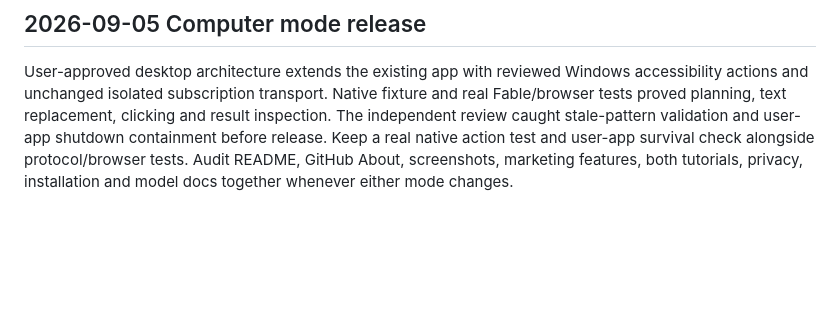
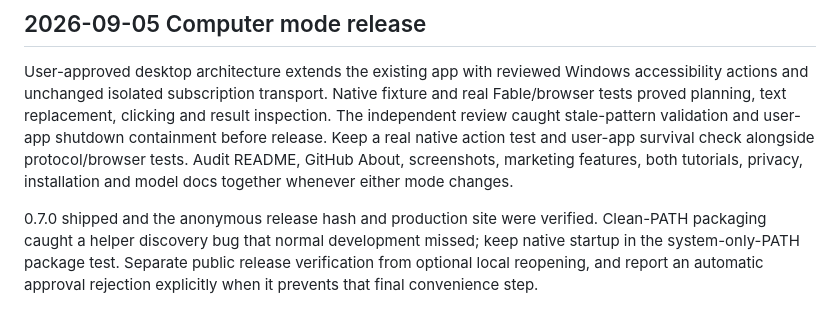
Before and after one commit to ucsandman/jarvis, a Markdown page: PLAYBOOK.md, the part around the change. GitHub-like rendering; blank space fills up the shorter version.

```diff
--- a/PLAYBOOK.md
+++ b/PLAYBOOK.md
@@ -161,3 +161,5 @@ Walkthrough correction: retaining historical screenshots after refreshing the he
 ## 2026-09-05 Computer mode release
 
 User-approved desktop architecture extends the existing app with reviewed Windows accessibility actions and unchanged isolated subscription transport. Native fixture and real Fable/browser tests proved planning, text replacement, clicking and result inspection. The independent review caught stale-pattern validation and user-app shutdown containment before release. Keep a real native action test and user-app survival check alongside protocol/browser tests. Audit README, GitHub About, screenshots, marketing features, both tutorials, privacy, installation and model docs together whenever either mode changes.
+
+0.7.0 shipped and the anonymous release hash and production site were verified. Clean-PATH packaging caught a helper discovery bug that normal development missed; keep native startup in the system-only-PATH package test. Separate public release verification from optional local reopening, and report an automatic approval rejection explicitly when it prevents that final convenience step.
```
Also changed, not shown: docs/SITE.md (+8 -0 lines).
